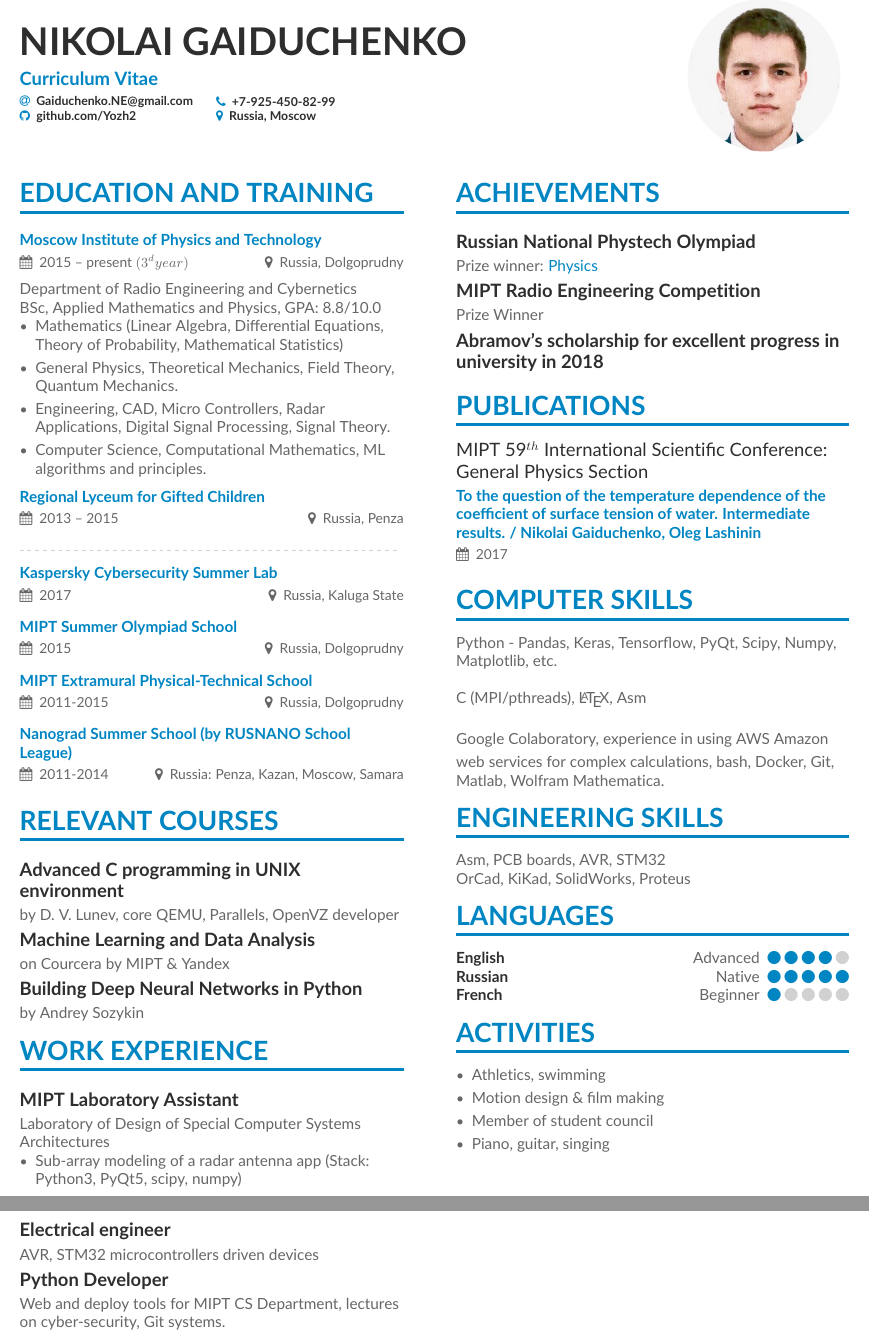
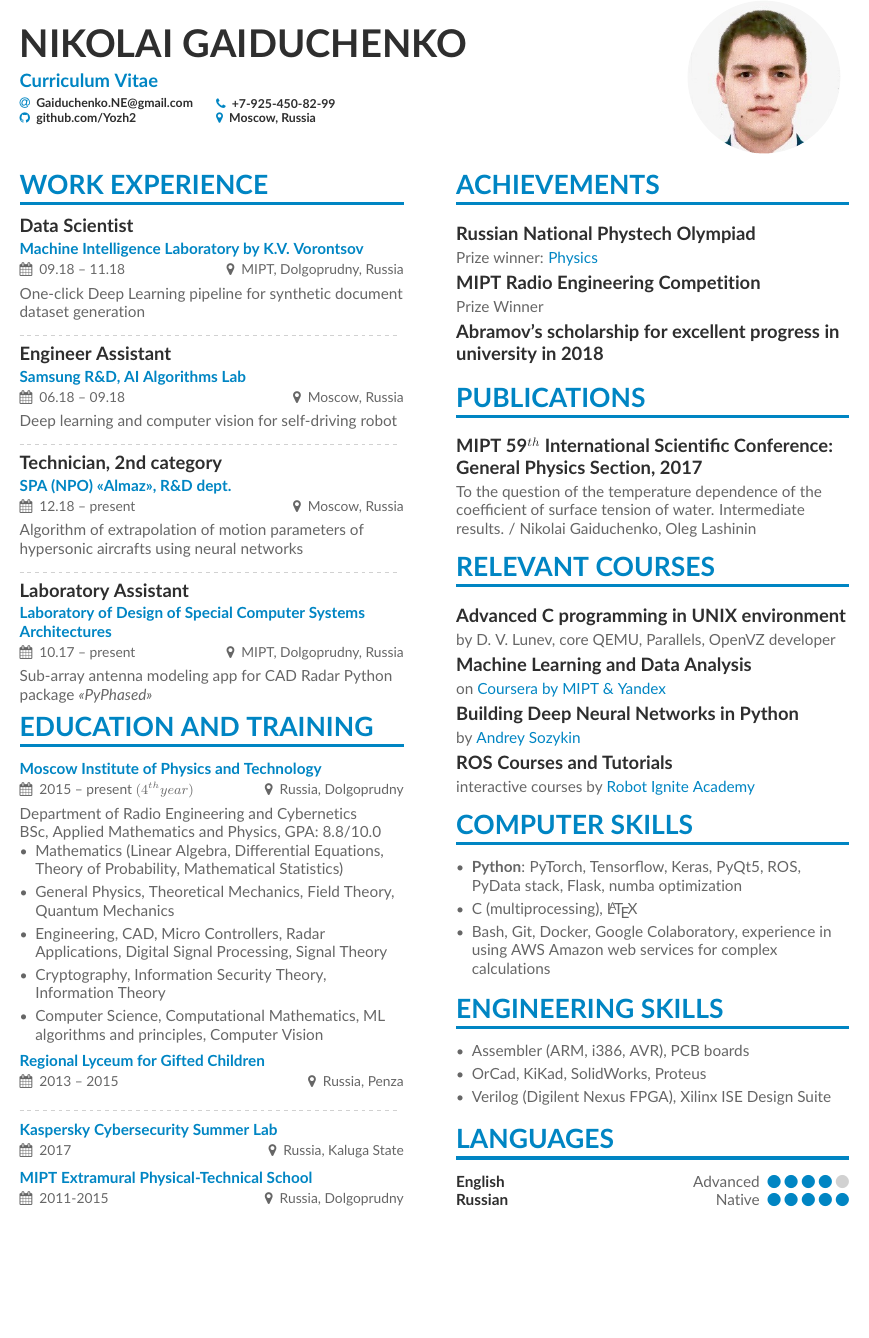
Before and after one commit to Yozh2/CV, a LaTeX CV (TeX/main.tex, which reads TeX/page1sidebar.tex): two parts of pages 1 and 2 of 2 before the commit and part of the page after it, the two joined at a grey line, cut so that both start at the same text, the shorter picture padded with empty space. Compiled offline with pdfLaTeX.

Commit message:
2018 year updates, section rearrangement

```diff
--- a/TeX/main.tex
+++ b/TeX/main.tex
@@ -48,11 +47,8 @@
    \begin{minipage}{5.5cm}
 
    \phone{+7-925-450-82-99}
-   \location{Russia, Moscow}
+   \location{Moscow, Russia}
   \end{minipage}
-
-
-
 }
 
 
@@ -60,10 +56,32 @@
 \makecvheader
 \end{adjustwidth}
 
+\cvsection[page1sidebar]{work experience}
 
-\cvsection[page1sidebar]{Education and training}
+% MIL
+\cvevent{\textbf{Data Scientist}}{\href{https://mipt.ru/science/labs/machine-intelligence/}{Machine Intelligence Laboratory by K.V. Vorontsov}}{09.18 -- 11.18}{MIPT, Dolgoprudny, Russia}
+One-click Deep Learning pipeline for synthetic document dataset generation
 
-\cvevent{}{\href{https://mipt.ru/english/}{Moscow Institute of Physics and Technology}}{2015 -- present $(3^{d} year)$}{Russia, Dolgoprudny}
+\divider
+
+% Samsung
+\cvevent{\textbf{Engineer Assistant}}{\href{https://www.samsung.com/ru/aboutsamsung/careers/working-at-rnd/}{Samsung R\&D,~AI Algorithms Lab}}{06.18 -- 09.18}{Moscow, Russia}
+Deep learning and computer vision for self-driving robot
+
+\divider
+
+% Работа на Алмазе
+\cvevent{\textbf{Technician, 2nd category}}{\href{https://ras[letin.com}{SPA (NPO) <<Almaz>>, R\&D dept.}}{12.18 -- present}{Moscow, Russia}
+Algorithm of extrapolation of motion parameters of hypersonic aircrafts using neural networks
+
+\divider
+
+% Лаба на Алмазе
+\cvevent{\textbf{Laboratory Assistant}}{\href{http://miptdesigncenter.tilda.ws}{Laboratory of Design of Special Computer Systems Architectures}}{10.17 -- present}{MIPT, Dolgoprudny, Russia}
+Sub-array antenna modeling app for CAD Radar Python package \textit{<<PyPhased>>}
+
+\cvsection{Education and training}
+\cvevent{}{\href{https://mipt.ru/english/}{Moscow Institute of Physics and Technology}}{2015 -- present $(4^{th} year)$}{Russia, Dolgoprudny}
 Department of Radio Engineering and Cybernetics
 
 BSc, Applied Mathematics and Physics,
@@ -71,12 +89,13 @@ GPA: 8.8/10.0
 
 \begin{itemize}
 \item Mathematics (Linear Algebra, Differential Equations, Theory of Probability, Mathematical Statistics)
-\item General Physics, Theoretical Mechanics, Field Theory, Quantum Mechanics.
-\item Engineering, CAD, Micro Controllers, Radar Applications, Digital Signal Processing, Signal Theory.
+\item General Physics, Theoretical Mechanics, Field Theory, Quantum Mechanics
+\item Engineering, CAD, Micro Controllers, Radar Applications, Digital Signal Processing, Signal Theory
+\item Cryptography, Information Security Theory, Information Theory
+\item Computer Science, Computational Mathematics, ML algorithms and principles, Computer Vision
+\end{itemize}
 
-\item Computer Science, Computational Mathematics, ML algorithms and principles.
-
-\end{itemize}
+% Губернский лицей-интернат для одарённых детей
 \cvevent{}{\href{http://licpnz.ru}{Regional Lyceum for Gifted Children}}{2013 -- 2015}{Russia, Penza}
 \divider
 
@@ -84,36 +103,13 @@ GPA: 8.8/10.0
 \cvevent{}{\href{https://academy.kaspersky.ru/subprojects/summerlab}{Kaspersky Cybersecurity Summer Lab}}{2017}{Russia, Kaluga State}{}
 
 % ЛОШ
-\cvevent{}{\href{https://it-edu.mipt.ru/ru/школьникам/school-olymp/summer15}{MIPT Summer Olympiad School}}{2015}{Russia, Dolgoprudny}{}
-%ЗФТШ
-\cvevent{}{\href{http://www.school.mipt.ru}{MIPT Extramural Physical-Technical School
-}}{2011-2015}{Russia, Dolgoprudny}{}
+%\cvevent{}{\href{https://it-edu.mipt.ru/ru/школьникам/school-olymp/summer15}{MIPT Summer Olympiad School}}{2015}{Russia, Dolgoprudny}{}
 
-\cvevent{}{\href{http://schoolnano.ru/nanograd2017}{Nanograd Summer School (by RUSNANO School League)}}{2011-2014}{Russia: Penza, Kazan, Moscow, Samara}
+% ЗФТШ
+\cvevent{}{\href{http://www.school.mipt.ru}{MIPT Extramural Physical-Technical School}}{2011-2015}{Russia, Dolgoprudny}{}
 
+% Нанограды
+%\cvevent{}{\href{http://schoolnano.ru/nanograd2017}{Nanograd Summer School (by RUSNANO School League)}}{2011-2014}{Russia: Penza, Kazan, Moscow, Samara}
 
-\cvsection{Relevant courses}
-
-\cvsubsection{Advanced C programming in UNIX environment}
-by D. V. Lunev, core QEMU, Parallels, OpenVZ developer
-
-\cvsubsection{Machine Learning and Data Analysis}
-on Courcera by MIPT \& Yandex
-
-\cvsubsection{Building Deep Neural Networks in Python}
-by Andrey Sozykin
-
-\cvsection{Work Experience}
-\cvsubsection{MIPT Laboratory Assistant}
-Laboratory of Design of Special Computer Systems Architectures
-\begin{itemize}
-\item Sub-array modeling of a radar antenna app (Stack: Python3, PyQt5, scipy, numpy)
-\end{itemize}
-
-\cvsubsection{Electrical engineer}
-AVR, STM32 microcontrollers driven devices
-
-\cvsubsection{Python Developer}
-Web and deploy tools for MIPT CS Department, lectures on cyber-security, Git systems.
 \clearpage
 \end{document}
--- a/TeX/page1sidebar.tex
+++ b/TeX/page1sidebar.tex
@@ -8,38 +7,56 @@ Prize winner:
 
 \cvsubsection{Abramov's scholarship for excellent progress in university in 2018}
 
+
+% Publications ==================================================
 \cvsection{Publications}
 
-\cvevent{MIPT 59$^{th}$ International Scientific Conference: General Physics Section}{To the question of the temperature dependence of the coefficient of surface tension of water. Intermediate results. / Nikolai Gaiduchenko, Oleg Lashinin}{2017}{}{}
+\cvsubsection{MIPT 59$^{th}$ International Scientific Conference: General Physics Section, 2017}{To the question of the temperature dependence of the coefficient of surface tension of water. Intermediate results. / Nikolai Gaiduchenko, Oleg Lashinin}
 
+% Relevant Courses ==============================================
+
+\cvsection{Relevant courses}
+\cvsubsection{Advanced C programming in UNIX environment}{
+by D. V. Lunev, core QEMU, Parallels, OpenVZ developer}
+
+\cvsubsection{Machine Learning and Data Analysis}{
+on \href{https://ru.coursera.org/specializations/machine-learning-data-analysis}{Coursera by MIPT \& Yandex}}
+
+\cvsubsection{Building Deep Neural Networks in Python}{
+by \href{https://www.asozykin.ru/courses/nnpython}{Andrey Sozykin}}
+
+\cvsubsection{ROS Courses and Tutorials}{
+interactive courses by \href{http://www.theconstructsim.com/construct-learn-develop-robots-using-ros/robotigniteacademy_learnros/}{Robot Ignite Academy}}
+
+% Computer Skills ===============================================
 \cvsection{Computer Skills}
-Python - Pandas, Keras, Tensorflow, PyQt, Scipy, Numpy, Matplotlib, etc.
+\begin{itemize}
+    \item \textbf{Python}: PyTorch, Tensorflow, Keras, PyQt5, ROS, PyData stack, Flask, numba optimization
 
-\divider
-C (MPI/pthreads), \LaTeX, Asm
+    \item C (multiprocessing), \LaTeX
 
-\divider
-Google Colaboratory, experience in using AWS Amazon web services for complex calculations, bash, Docker, Git, Matlab, Wolfram Mathematica.
+    \item Bash, Git, Docker, Google Colaboratory, experience in using AWS Amazon web services for complex calculations
+\end{itemize}
 
+% Engineering Skills ==========================================
 \cvsection{Engineering Skills}
-Asm, PCB boards, AVR, STM32
-
-OrCad, KiKad, SolidWorks, Proteus
+\begin{itemize}
+    \item Assembler (ARM, i386, AVR), PCB boards
+    \item OrCad, KiKad, SolidWorks, Proteus
+    \item Verilog (Digilent Nexus FPGA), Xilinx ISE Design Suite
+\end{itemize}
 
 \cvsection{Languages}
 
 \cvskill{Advanced}{English}{4}
-% \divider
+\cvskill{Native}{Russian}{5}
+% \cvskill{Native}{French}{1}
 
-\cvskill{Native}{Russian}{5}
-% \divider
-
-\cvskill{Beginner}{French}{1}
-
-\cvsection{Activities}
-\begin{itemize}
-\item{} Athletics, swimming
-\item{} Motion design \& film making
-\item{} Member of student council
-\item{} Piano, guitar, singing
-\end{itemize}
+% Activities ==================================================
+%\cvsection{Activities}
+%\begin{itemize}
+%\item{} Athletics, swimming
+%\item{} Motion design \& film making
+%\item{} Member of student council
+%\item{} Piano, guitar, singing
+%\end{itemize}
```
Also changed, not shown: TeX/main.tex (3 more changed lines), TeX/page1sidebar.tex (1 more changed lines).
